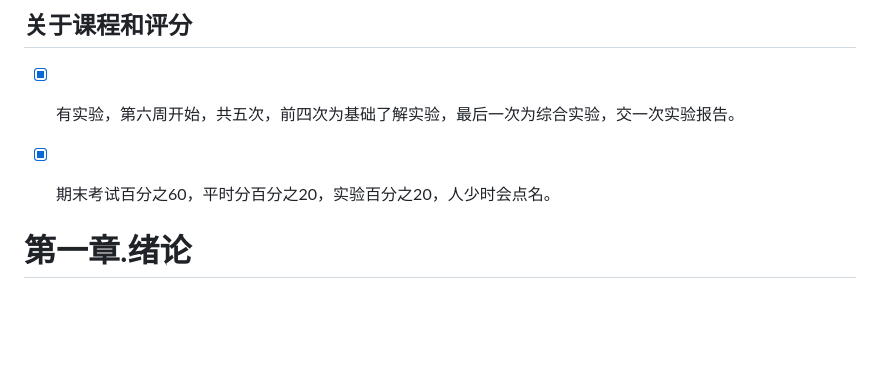
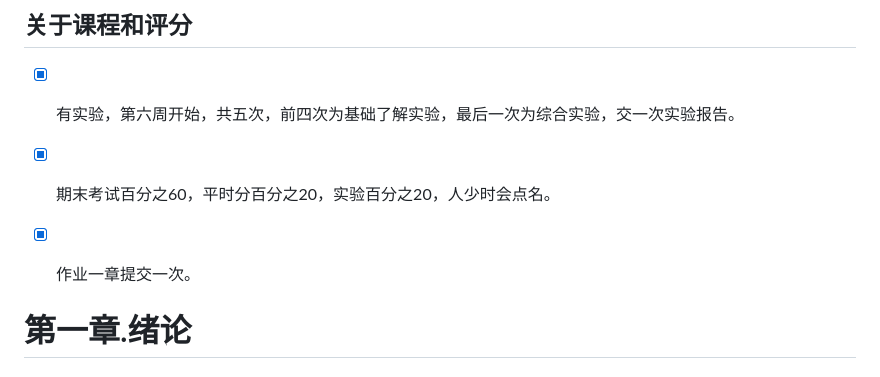
Before and after one commit to forget-eve/Database-Basics, a Markdown page: README.md, the part around the change. GitHub-like rendering; blank space fills up the shorter version.

```diff
--- a/README.md
+++ b/README.md
@@ -12,6 +12,8 @@ https://git.ustc.edu.cn/ypb/course（建议用这个）
 - [x] 有实验，第六周开始，共五次，前四次为基础了解实验，最后一次为综合实验，交一次实验报告。
 
 - [x] 期末考试百分之60，平时分百分之20，实验百分之20，人少时会点名。
+
+- [x] 作业一章提交一次。
 
 # 第一章.绪论
 
```
